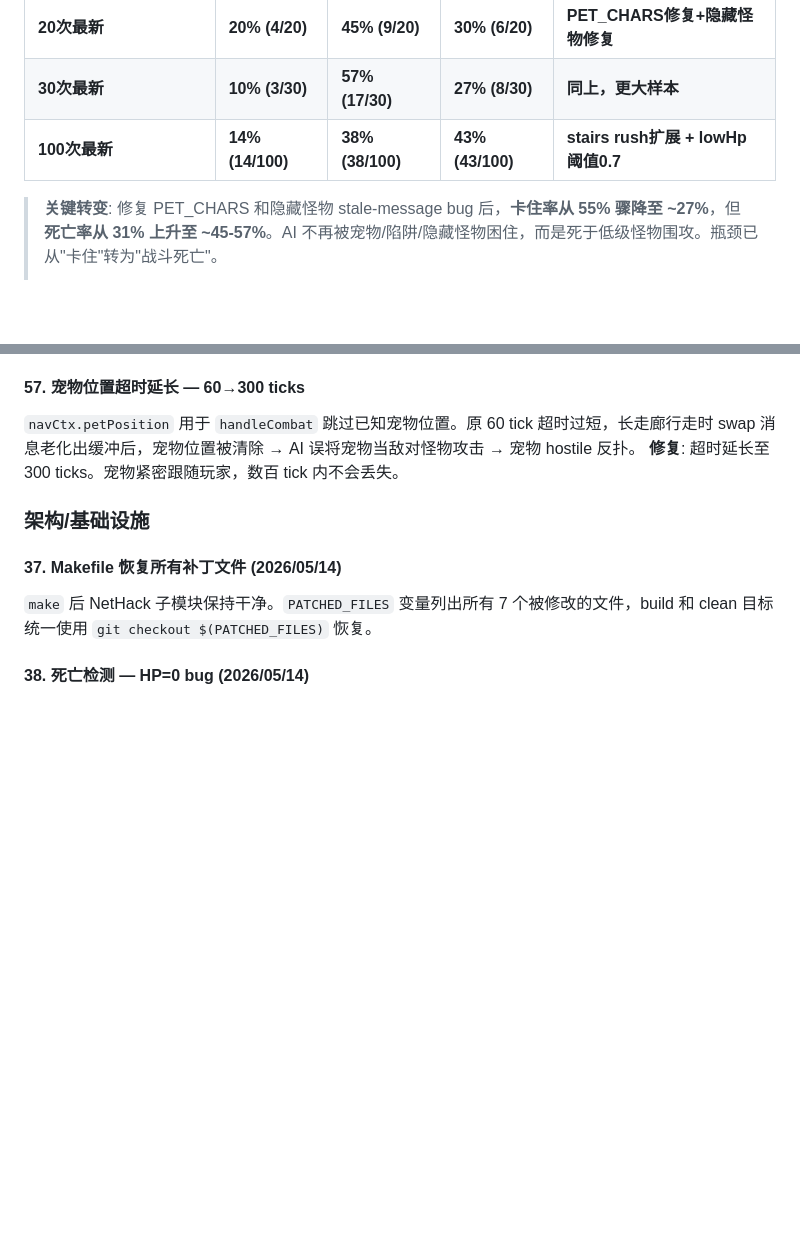
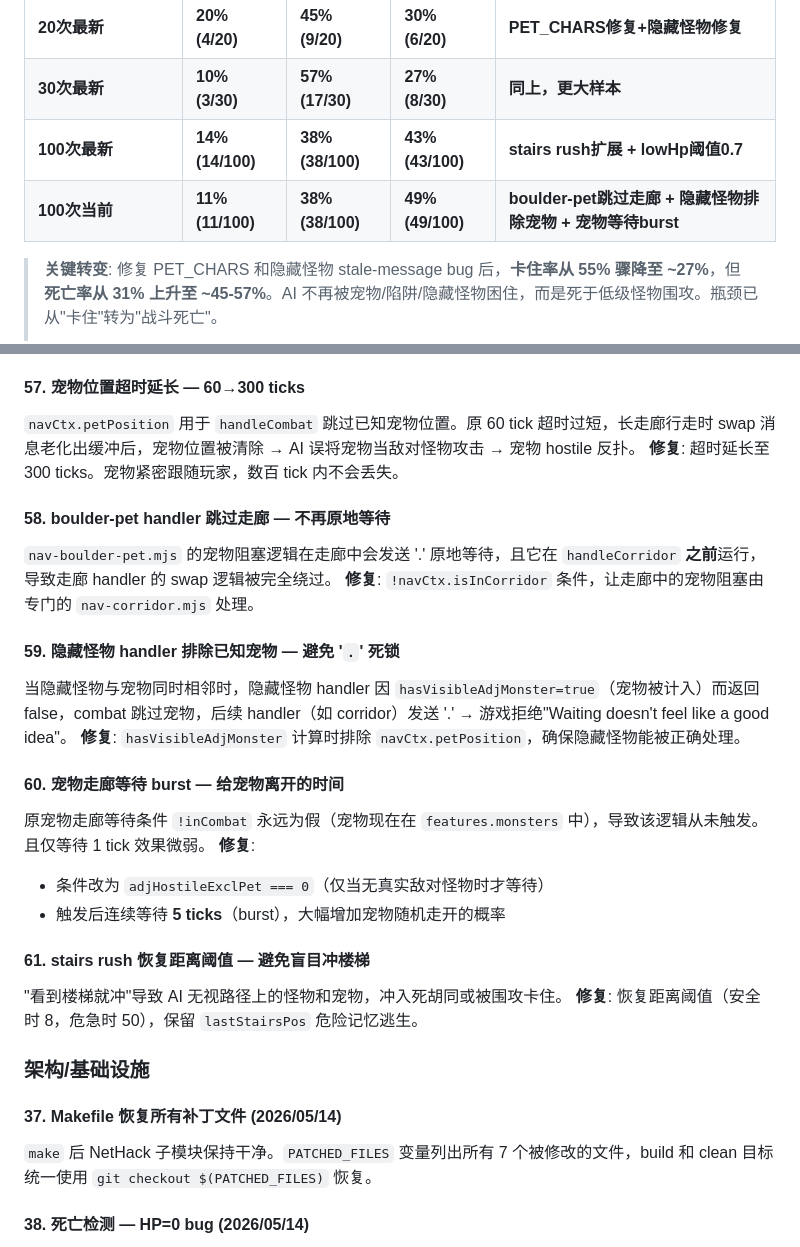
Before and after one commit to Bear2leaf/nh-web-runtime, a Markdown page: PROGRESS.md, 2 parts joined by grey strips. GitHub-like rendering; blank space fills up the shorter version.

```diff
--- a/PROGRESS.md
+++ b/PROGRESS.md
@@ -19,6 +19,7 @@
 | **20次最新** | **20% (4/20)** | **45% (9/20)** | **30% (6/20)** | **PET_CHARS修复+隐藏怪物修复** |
 | **30次最新** | **10% (3/30)** | **57% (17/30)** | **27% (8/30)** | **同上，更大样本** |
 | **100次最新** | **14% (14/100)** | **38% (38/100)** | **43% (43/100)** | **stairs rush扩展 + lowHp阈值0.7** |
+| **100次当前** | **11% (11/100)** | **38% (38/100)** | **49% (49/100)** | **boulder-pet跳过走廊 + 隐藏怪物排除宠物 + 宠物等待burst** |
 
 > **关键转变**: 修复 PET_CHARS 和隐藏怪物 stale-message bug 后，**卡住率从 55% 骤降至 ~27%**，但 **死亡率从 31% 上升至 ~45-57%**。AI 不再被宠物/陷阱/隐藏怪物困住，而是死于低级怪物围攻。瓶颈已从"卡住"转为"战斗死亡"。
 >
@@ -54,6 +55,24 @@
 #### 57. 宠物位置超时延长 — 60→300 ticks
 `navCtx.petPosition` 用于 `handleCombat` 跳过已知宠物位置。原 60 tick 超时过短，长走廊行走时 swap 消息老化出缓冲后，宠物位置被清除 → AI 误将宠物当敌对怪物攻击 → 宠物 hostile 反扑。
 **修复**: 超时延长至 300 ticks。宠物紧密跟随玩家，数百 tick 内不会丢失。
+
+#### 58. boulder-pet handler 跳过走廊 — 不再原地等待
+`nav-boulder-pet.mjs` 的宠物阻塞逻辑在走廊中会发送 '.' 原地等待，且它在 `handleCorridor` **之前**运行，导致走廊 handler 的 swap 逻辑被完全绕过。
+**修复**: `!navCtx.isInCorridor` 条件，让走廊中的宠物阻塞由专门的 `nav-corridor.mjs` 处理。
+
+#### 59. 隐藏怪物 handler 排除已知宠物 — 避免 '`.`' 死锁
+当隐藏怪物与宠物同时相邻时，隐藏怪物 handler 因 `hasVisibleAdjMonster=true`（宠物被计入）而返回 false，combat 跳过宠物，后续 handler（如 corridor）发送 '.' → 游戏拒绝"Waiting doesn't feel like a good idea"。
+**修复**: `hasVisibleAdjMonster` 计算时排除 `navCtx.petPosition`，确保隐藏怪物能被正确处理。
+
+#### 60. 宠物走廊等待 burst — 给宠物离开的时间
+原宠物走廊等待条件 `!inCombat` 永远为假（宠物现在在 `features.monsters` 中），导致该逻辑从未触发。且仅等待 1 tick 效果微弱。
+**修复**:
+- 条件改为 `adjHostileExclPet === 0`（仅当无真实敌对怪物时才等待）
+- 触发后连续等待 **5 ticks**（burst），大幅增加宠物随机走开的概率
+
+#### 61. stairs rush 恢复距离阈值 — 避免盲目冲楼梯
+"看到楼梯就冲"导致 AI 无视路径上的怪物和宠物，冲入死胡同或被围攻卡住。
+**修复**: 恢复距离阈值（安全时 8，危急时 50），保留 `lastStairsPos` 危险记忆逃生。
 
 ### 架构/基础设施
 
```
Also changed, not shown: other parts of PROGRESS.md (+29 -26 lines).
